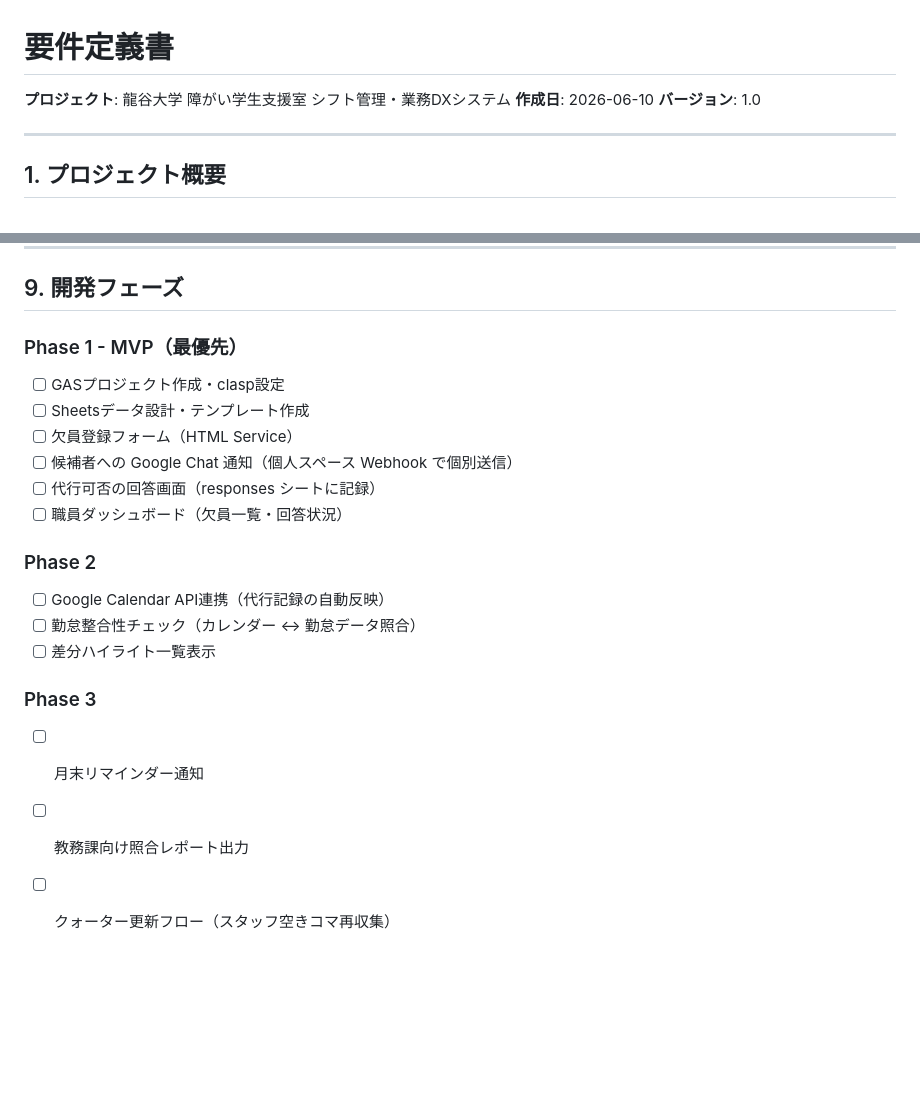
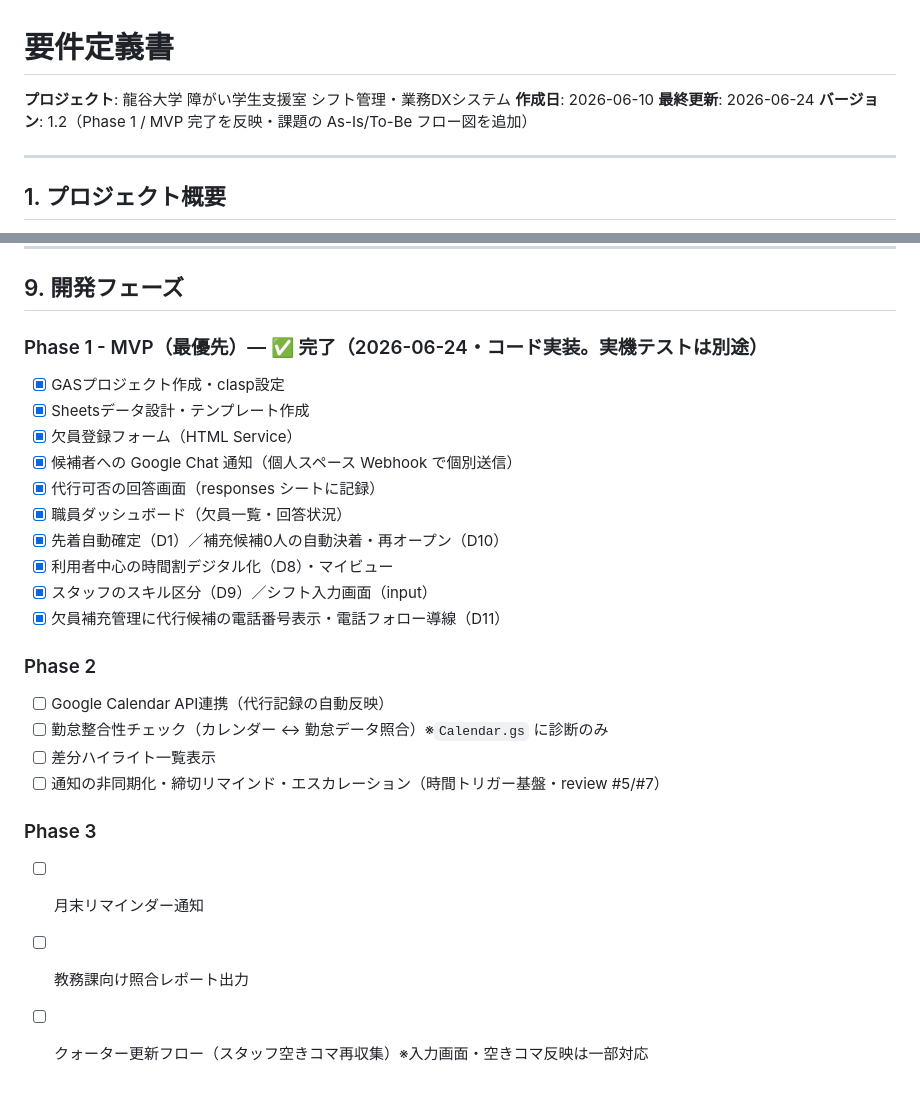
Before and after one commit to Nakano-official/takeover, a Markdown page: docs/requirements.md, 2 parts joined by grey strips. Drawn GitHub-style; blank space fills up the shorter version.

Commit message:
docs(requirements): バージョンを1.2に更新・Phase1(MVP)を完了チェック
ヘッダーに最終更新(2026-06-24)とv1.2を明記。§9 Phase1のMVP項目を全て[x]に、
実装済みの追加機能(D1/D8/D9/D10/D11)も追記。Phase2/3に現状注記。

Co-Authored-By: Claude Opus 4.8 <noreply@anthropic.com>

```diff
--- a/docs/requirements.md
+++ b/docs/requirements.md
@@ -2,7 +2,8 @@
 
 **プロジェクト**: 龍谷大学 障がい学生支援室 シフト管理・業務DXシステム
 **作成日**: 2026-06-10
-**バージョン**: 1.0
+**最終更新**: 2026-06-24
+**バージョン**: 1.2（Phase 1 / MVP 完了を反映・課題の As-Is/To-Be フロー図を追加）
 
 ---
 
@@ -260,23 +261,28 @@ GASスクリプトは通知送信時のみ連絡先DBを内部参照する。連
 
 ## 9. 開発フェーズ
 
-### Phase 1 - MVP（最優先）
+### Phase 1 - MVP（最優先）— ✅ 完了（2026-06-24・コード実装。実機テストは別途）
 
-- [ ] GASプロジェクト作成・clasp設定
-- [ ] Sheetsデータ設計・テンプレート作成
-- [ ] 欠員登録フォーム（HTML Service）
-- [ ] 候補者への Google Chat 通知（個人スペース Webhook で個別送信）
-- [ ] 代行可否の回答画面（responses シートに記録）
-- [ ] 職員ダッシュボード（欠員一覧・回答状況）
+- [x] GASプロジェクト作成・clasp設定
+- [x] Sheetsデータ設計・テンプレート作成
+- [x] 欠員登録フォーム（HTML Service）
+- [x] 候補者への Google Chat 通知（個人スペース Webhook で個別送信）
+- [x] 代行可否の回答画面（responses シートに記録）
+- [x] 職員ダッシュボード（欠員一覧・回答状況）
+- [x] 先着自動確定（D1）／補充候補0人の自動決着・再オープン（D10）
+- [x] 利用者中心の時間割デジタル化（D8）・マイビュー
+- [x] スタッフのスキル区分（D9）／シフト入力画面（input）
+- [x] 欠員補充管理に代行候補の電話番号表示・電話フォロー導線（D11）
 
 ### Phase 2
 
 - [ ] Google Calendar API連携（代行記録の自動反映）
-- [ ] 勤怠整合性チェック（カレンダー ↔ 勤怠データ照合）
+- [ ] 勤怠整合性チェック（カレンダー ↔ 勤怠データ照合）※`Calendar.gs` に診断のみ
 - [ ] 差分ハイライト一覧表示
+- [ ] 通知の非同期化・締切リマインド・エスカレーション（時間トリガー基盤・review #5/#7）
 
 ### Phase 3
 
 - [ ] 月末リマインダー通知
 - [ ] 教務課向け照合レポート出力
-- [ ] クォーター更新フロー（スタッフ空きコマ再収集）
+- [ ] クォーター更新フロー（スタッフ空きコマ再収集）※入力画面・空きコマ反映は一部対応
```
